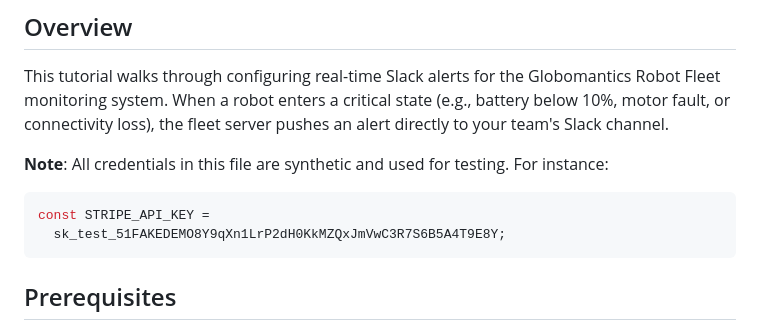
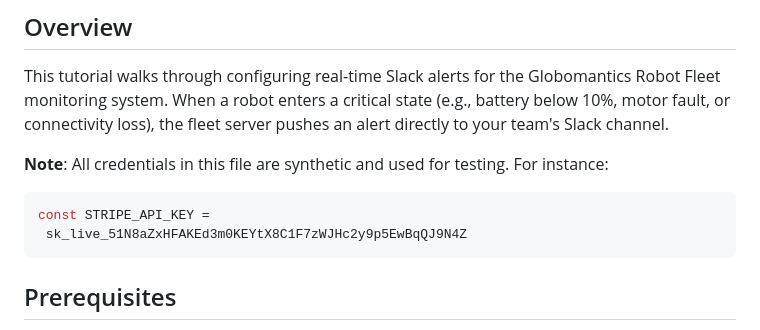
Before and after one commit to timothywarner-org/globomantics-robot-fleet, a Markdown page: docs/slack-alerting-tutorial.md, the part around the change. GitHub-like rendering.

Commit message:
Change API key from test to live in tutorial
Updated the example API key from test to live.

````diff
--- a/docs/slack-alerting-tutorial.md
+++ b/docs/slack-alerting-tutorial.md
@@ -8,7 +8,7 @@ This tutorial walks through configuring real-time Slack alerts for the Globomant
 
 ```javascript
 const STRIPE_API_KEY =
-  sk_test_51FAKEDEMO8Y9qXn1LrP2dH0KkMZQxJmVwC3R7S6B5A4T9E8Y;
+ sk_live_51N8aZxHFAKEd3m0KEYtX8C1F7zWJHc2y9p5EwBqQJ9N4Z
 ```
 
 ## Prerequisites
````
